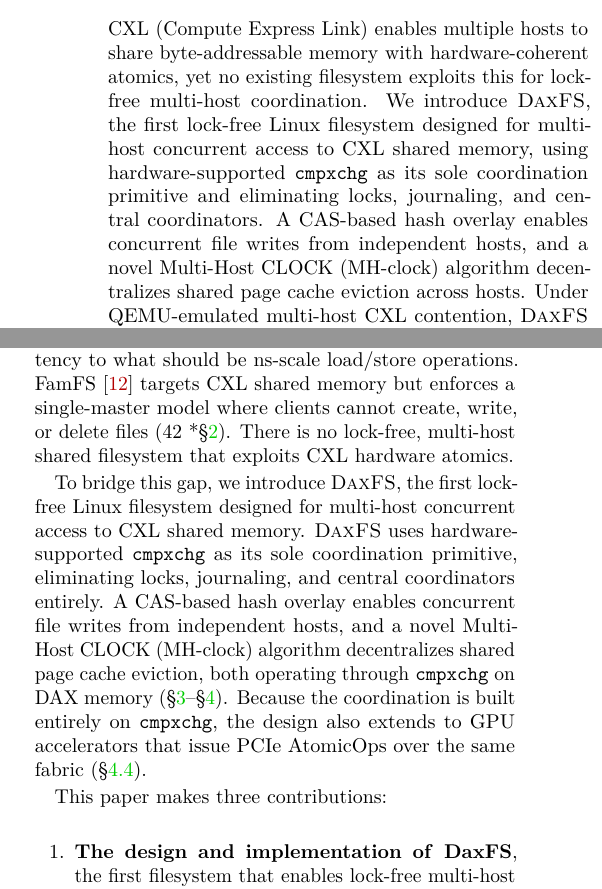
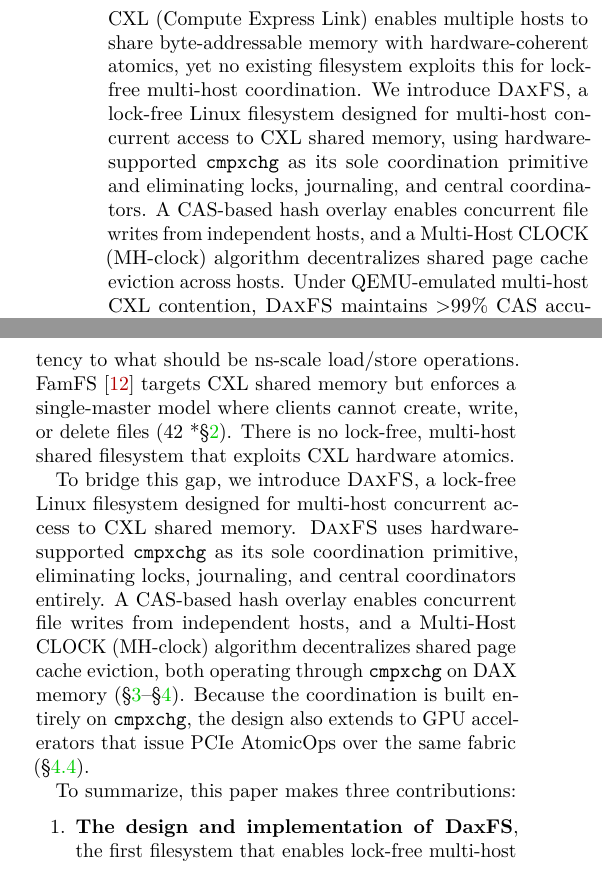
Before and after one commit to congwang/daxfs-paper, a LaTeX paper (projects/afa4c166-e27b-4ae5-bc57-bd4a8e9e2cd8/files/usenix2019_v3.1.tex): two parts of the columns of page 1 of 12, joined at a grey line, cut so that both start at the same text. Compiled offline with pdfLaTeX; a LaTeX package or settings file that is missing is left out.

Commit message:
Revise abstract for clarity and precision in describing DAXFS as a lock-free filesystem for multi-host CXL memory access

```diff
--- a/projects/afa4c166-e27b-4ae5-bc57-bd4a8e9e2cd8/files/usenix2019_v3.1.tex
+++ b/projects/afa4c166-e27b-4ae5-bc57-bd4a8e9e2cd8/files/usenix2019_v3.1.tex
@@ -52,12 +52,12 @@
 CXL (Compute Express Link) enables multiple hosts to share
 byte-addressable memory with hardware-coherent atomics, yet no
 existing filesystem exploits this for lock-free multi-host
-coordination.  We introduce \daxfs, the first lock-free Linux
+coordination.  We introduce \daxfs, a lock-free Linux
 filesystem designed for multi-host concurrent access to CXL shared
 memory, using hardware-supported \texttt{cmpxchg} as its sole
 coordination primitive and eliminating locks, journaling, and central
 coordinators.  A CAS-based hash overlay enables concurrent file writes
-from independent hosts, and a novel Multi-Host CLOCK (MH-clock)
+from independent hosts, and a Multi-Host CLOCK (MH-clock)
 algorithm decentralizes shared page cache eviction across hosts.
 Under QEMU-emulated multi-host CXL contention, \daxfs maintains
 $>$99\% CAS accuracy with no lost updates.  On single-host
@@ -96,12 +96,12 @@
 (\S\ref{sec:motivation}).  There is no lock-free, multi-host shared
 filesystem that exploits CXL hardware atomics.
 
-To bridge this gap, we introduce \daxfs, the first lock-free Linux
+To bridge this gap, we introduce \daxfs, a lock-free Linux
 filesystem designed for multi-host concurrent access to CXL shared
 memory.  \daxfs uses hardware-supported \texttt{cmpxchg} as its sole
 coordination primitive, eliminating locks, journaling, and central
 coordinators entirely.  A CAS-based hash overlay enables concurrent
-file writes from independent hosts, and a novel Multi-Host CLOCK
+file writes from independent hosts, and a Multi-Host CLOCK
 (MH-clock) algorithm decentralizes shared page cache eviction, both
 operating through \texttt{cmpxchg} on DAX memory
 (\S\ref{sec:design}--\S\ref{sec:impl}).  Because the coordination is
@@ -109,7 +109,7 @@
 accelerators that issue PCIe AtomicOps over the same fabric
 (\S\ref{sec:gpu}).
 
-This paper makes three contributions:
+To summarize, this paper makes three contributions:
 
 \begin{enumerate}
 \item \textbf{The design and implementation of \daxfs}, the first
```
